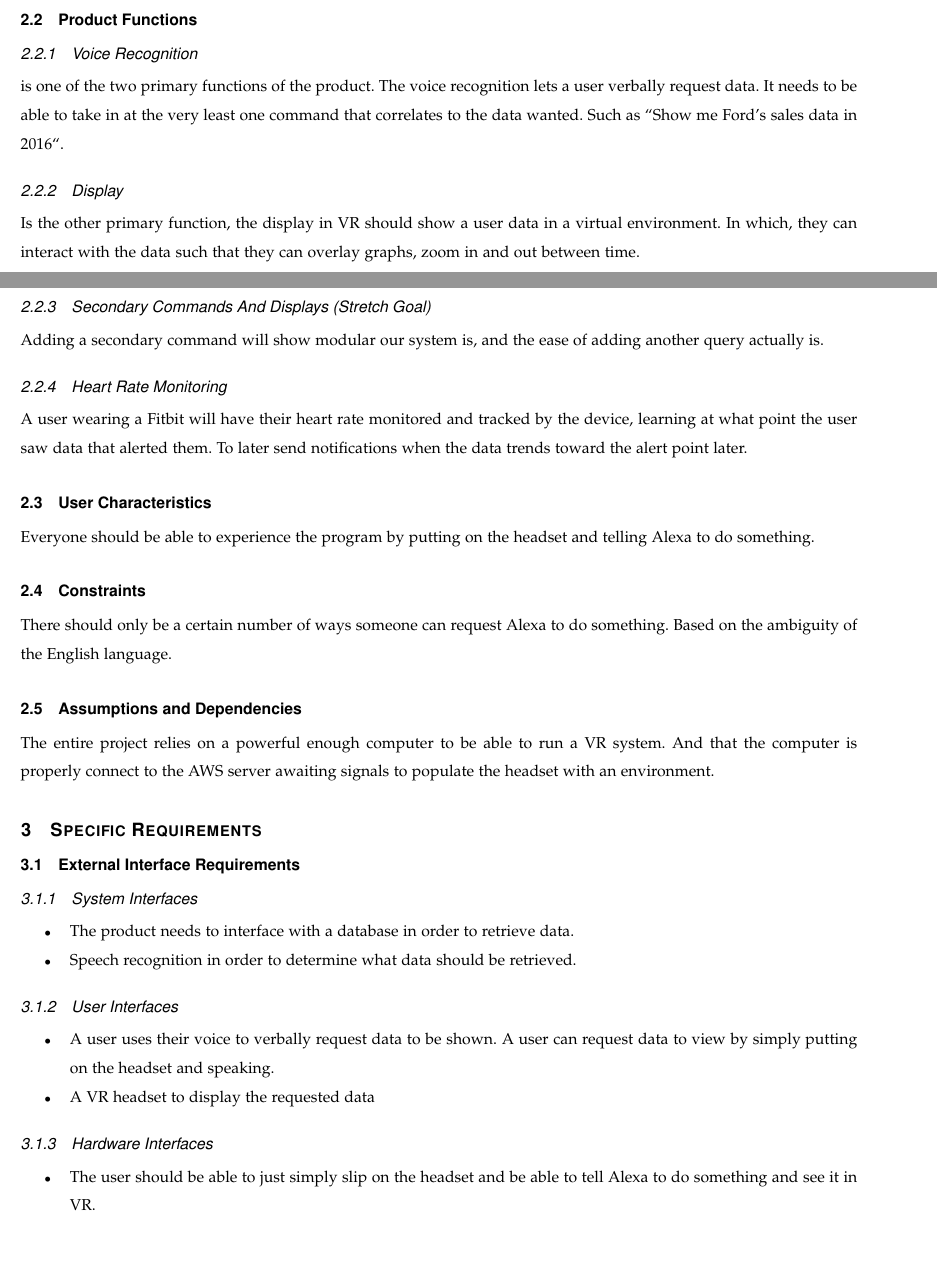
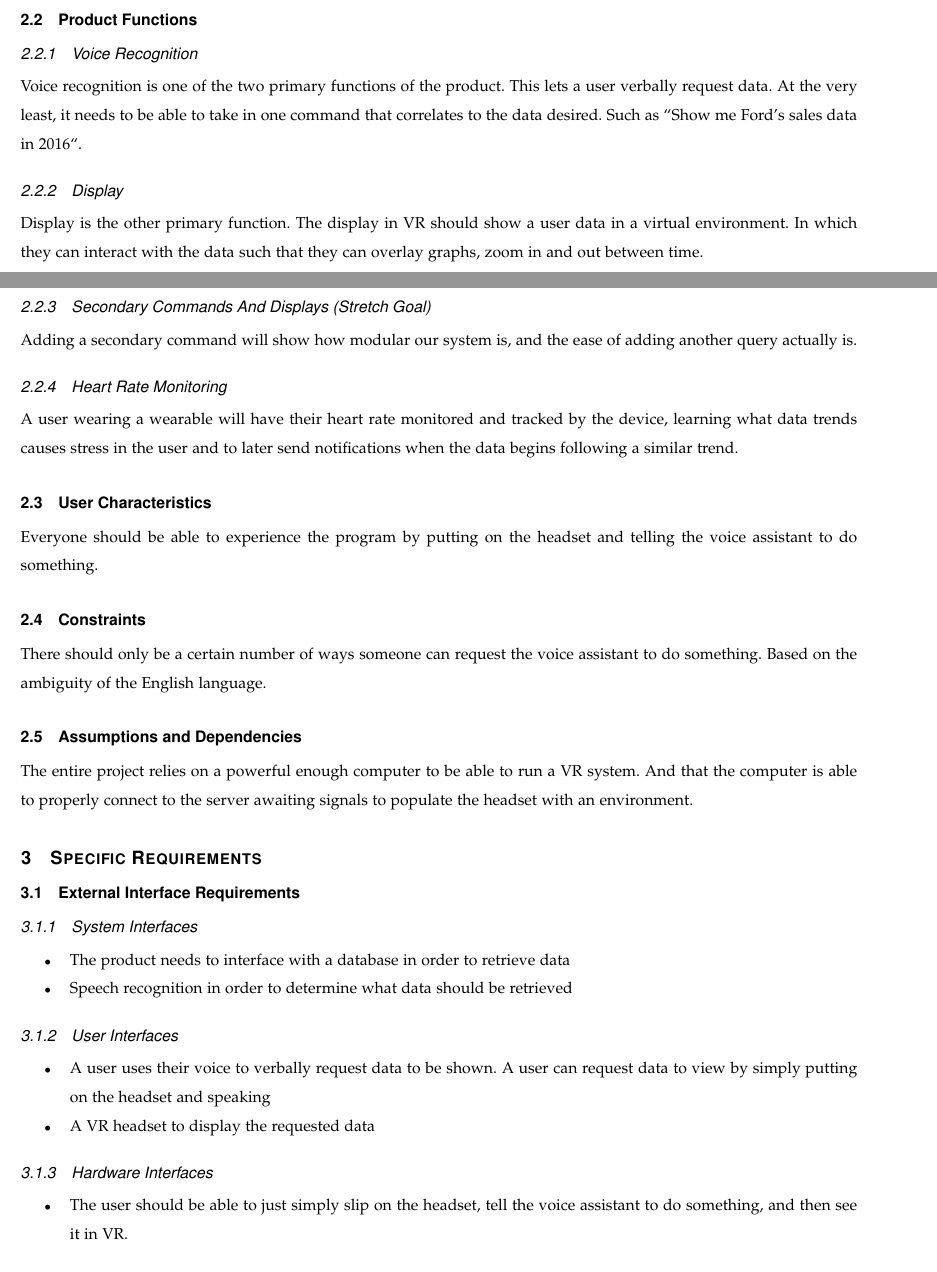
Before and after one commit to El-Dringo-Brannde/Senior-Capstone, a LaTeX paper (documentation/Requirement Documents/main.tex): two parts of pages 3 and 4 of 6, joined at a grey line, cut so that both start at the same text, the shorter picture padded with empty space. Compiled offline with pdfLaTeX; a missing font is replaced by an installed copy or a similar font; a LaTeX package or settings file that is missing is left out.

Commit message:
Sentence editing, Generalized voice assistant references

```diff
--- a/documentation/Requirement Documents/main.tex
+++ b/documentation/Requirement Documents/main.tex
@@ -115,42 +115,42 @@
     \subsection{Product Functions}
 
         \subsubsection{Voice Recognition}
-            is one of the two primary functions of the product. The voice recognition lets a user verbally request data. It needs to be able to take in at the very least one command that correlates to the data wanted. Such as ``Show me Ford’s sales data in 2016``.
+            Voice recognition is one of the two primary functions of the product. This lets a user verbally request data. At the very least, it needs to be able to take in one command that correlates to the data desired. Such as ``Show me Ford’s sales data in 2016``.
 
         \subsubsection{Display}
-            Is the other primary function, the display in VR should show a user data in a virtual environment. In which, they can interact with the data such that they can overlay graphs, zoom in and out between time.
+            Display is the other primary function. The display in VR should show a user data in a virtual environment. In which they can interact with the data such that they can overlay graphs, zoom in and out between time.
 
         \subsubsection{Secondary Commands And Displays (Stretch Goal)}
-            Adding a secondary command will show modular our system is, and the ease of adding another query actually is.
+            Adding a secondary command will show how modular our system is, and the ease of adding another query actually is.
 
         \subsubsection{Heart Rate Monitoring}
-            A user wearing a Fitbit will have their heart rate monitored and tracked by the device, learning at what point the user saw data that alerted them. To later send notifications when the data trends toward the alert point later.
+            A user wearing a wearable will have their heart rate monitored and tracked by the device, learning what data trends causes stress in the user and to later send notifications when the data begins following a similar trend.
 
     \subsection{User Characteristics}
-        Everyone should be able to experience the program by putting on the headset and telling Alexa to do something.
+        Everyone should be able to experience the program by putting on the headset and telling the voice assistant to do something.
 
     \subsection{Constraints}
-        There should only be a certain number of ways someone can request Alexa to do something. Based on the ambiguity of the English language.
+        There should only be a certain number of ways someone can request the voice assistant to do something. Based on the ambiguity of the English language.
 
     \subsection{Assumptions and Dependencies}
-        The entire project relies on a powerful enough computer to be able to run a VR system. And that the computer is properly connect to the AWS server awaiting signals to populate the headset with an environment.
+        The entire project relies on a powerful enough computer to be able to run a VR system. And that the computer is able to properly connect to the server awaiting signals to populate the headset with an environment.
 
 \section{Specific Requirements}
     \subsection{External Interface Requirements}
         \subsubsection{System Interfaces}
             \begin{itemize}
-                \item The product needs to interface with a database in order to retrieve data.
-                \item Speech recognition in order to determine what data should be retrieved.
+                \item The product needs to interface with a database in order to retrieve data
+                \item Speech recognition in order to determine what data should be retrieved
             \end{itemize}
         \subsubsection{User Interfaces}
             \begin{itemize}
-                \item A user uses their voice to verbally request data to be shown. A user can request data to view by simply putting on the headset and speaking.
+                \item A user uses their voice to verbally request data to be shown. A user can request data to view by simply putting on the headset and speaking
                 \item A VR headset to display the requested data
             \end{itemize}
 
             \subsubsection{Hardware Interfaces}
             \begin{itemize}
-                \item The user should be able to just simply slip on the headset and be able to tell Alexa to do something and see it in VR.
+                \item The user should be able to just simply slip on the headset, tell the voice assistant to do something, and then see it in VR.
             \end{itemize}
 
             \subsubsection{Communications Interfaces}
@@ -167,3 +167,4 @@
             \end{itemize}
             Response Sequence
             \begin{itemize}
+                \item The voice assistant should state that it got the command received, and reply back letting the user know that the correct program has been started.
```
Also changed, not shown: documentation/Requirement Documents/main.tex (21 more changed lines).
